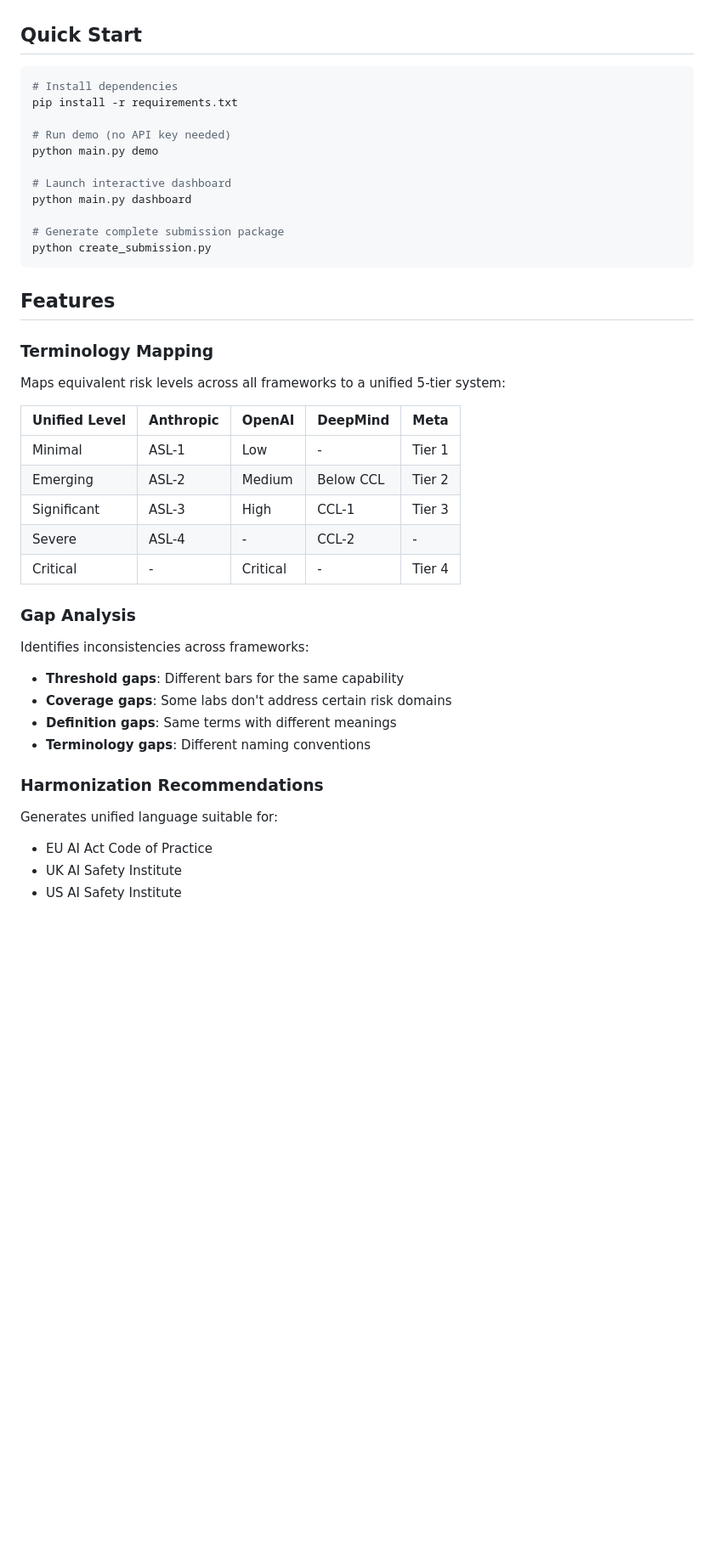
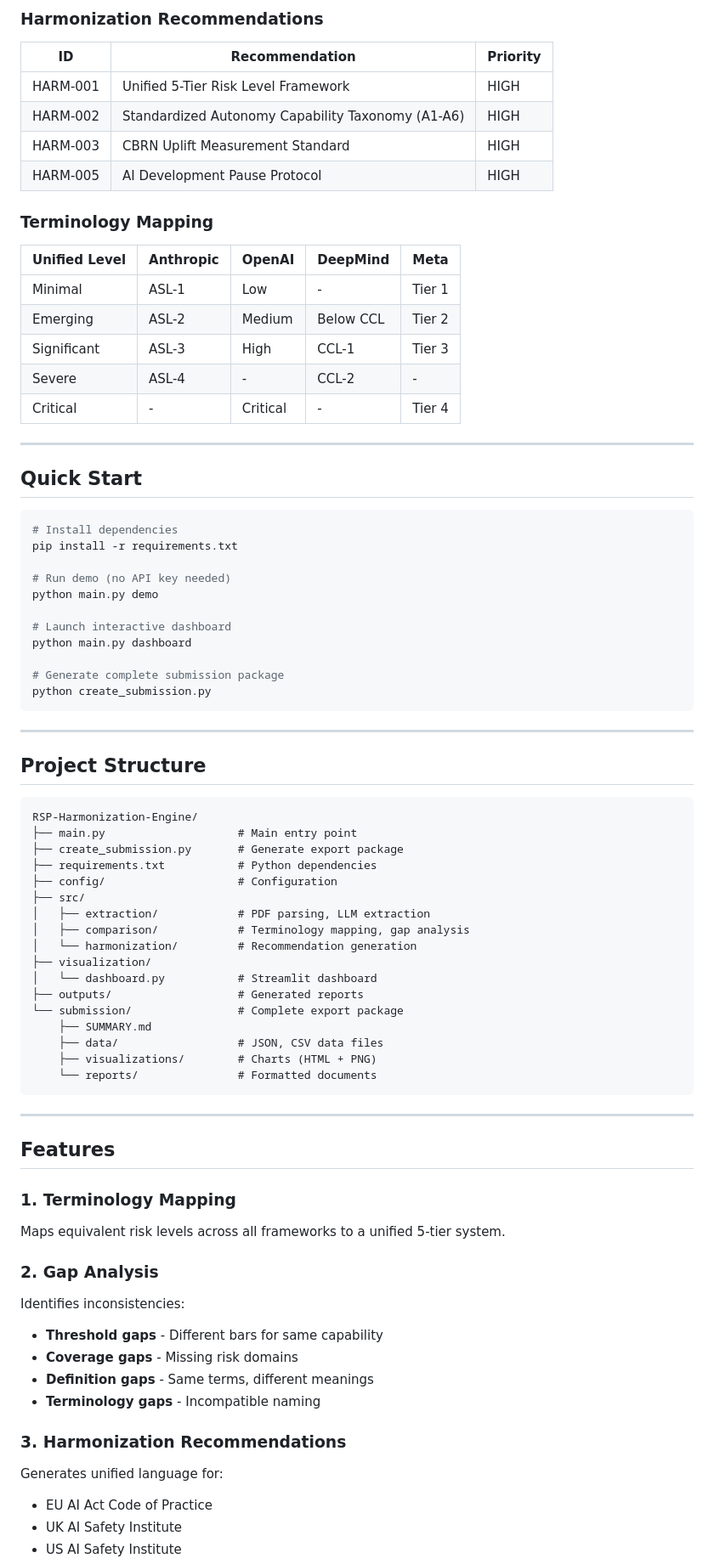
Before and after one commit to i-anuragmishra/RSP-Harmonization-Engine, a Markdown page: README.md, the part around one of its changes. Shown at 85% size. Rendered like a GitHub page; blank space fills up the shorter version.

````diff
--- a/README.md
+++ b/README.md
@@ -18,3 +63,21 @@ This tool analyzes these frameworks to:
+### Harmonization Recommendations
+| ID | Recommendation | Priority |
+|----|----------------|----------|
+| HARM-001 | Unified 5-Tier Risk Level Framework | HIGH |
+| HARM-002 | Standardized Autonomy Capability Taxonomy (A1-A6) | HIGH |
+| HARM-003 | CBRN Uplift Measurement Standard | HIGH |
+| HARM-005 | AI Development Pause Protocol | HIGH |
+
+### Terminology Mapping
+| Unified Level | Anthropic | OpenAI | DeepMind | Meta |
+|---------------|-----------|--------|----------|------|
+| Minimal | ASL-1 | Low | - | Tier 1 |
+| Emerging | ASL-2 | Medium | Below CCL | Tier 2 |
+| Significant | ASL-3 | High | CCL-1 | Tier 3 |
+| Severe | ASL-4 | - | CCL-2 | - |
+| Critical | - | Critical | - | Tier 4 |
+
+---
 
 ## Quick Start
 
@@ -32,28 +95,46 @@ python main.py dashboard
 python create_submission.py
 ```
 
+---
+
+## Project Structure
+
+```
+RSP-Harmonization-Engine/
+├── main.py                    # Main entry point
+├── create_submission.py       # Generate export package
+├── requirements.txt           # Python dependencies
+├── config/                    # Configuration
+├── src/
+│   ├── extraction/            # PDF parsing, LLM extraction
+│   ├── comparison/            # Terminology mapping, gap analysis
+│   └── harmonization/         # Recommendation generation
+├── visualization/
+│   └── dashboard.py           # Streamlit dashboard
+├── outputs/                   # Generated reports
+└── submission/                # Complete export package
+    ├── SUMMARY.md
+    ├── data/                  # JSON, CSV data files
+    ├── visualizations/        # Charts (HTML + PNG)
+    └── reports/               # Formatted documents
+```
+
+---
+
 ## Features
 
-### Terminology Mapping
-Maps equivalent risk levels across all frameworks to a unified 5-tier system:
+### 1. Terminology Mapping
+Maps equivalent risk levels across all frameworks to a unified 5-tier system.
 
-| Unified Level | Anthropic | OpenAI | DeepMind | Meta |
-|---------------|-----------|--------|----------|------|
-| Minimal | ASL-1 | Low | - | Tier 1 |
-| Emerging | ASL-2 | Medium | Below CCL | Tier 2 |
-| Significant | ASL-3 | High | CCL-1 | Tier 3 |
-| Severe | ASL-4 | - | CCL-2 | - |
-| Critical | - | Critical | - | Tier 4 |
+### 2. Gap Analysis
+Identifies inconsistencies:
+- **Threshold gaps** - Different bars for same capability
+- **Coverage gaps** - Missing risk domains
+- **Definition gaps** - Same terms, different meanings
+- **Terminology gaps** - Incompatible naming
 
-### Gap Analysis
-Identifies inconsistencies across frameworks:
-- **Threshold gaps**: Different bars for the same capability
-- **Coverage gaps**: Some labs don't address certain risk domains
-- **Definition gaps**: Same terms with different meanings
-- **Terminology gaps**: Different naming conventions
-
-### Harmonization Recommendations
-Generates unified language suitable for:
+### 3. Harmonization Recommendations
+Generates unified language for:
 - EU AI Act Code of Practice
 - UK AI Safety Institute
 - US AI Safety Institute
````
Also changed, not shown: other parts of README.md (+126 -68 lines).
